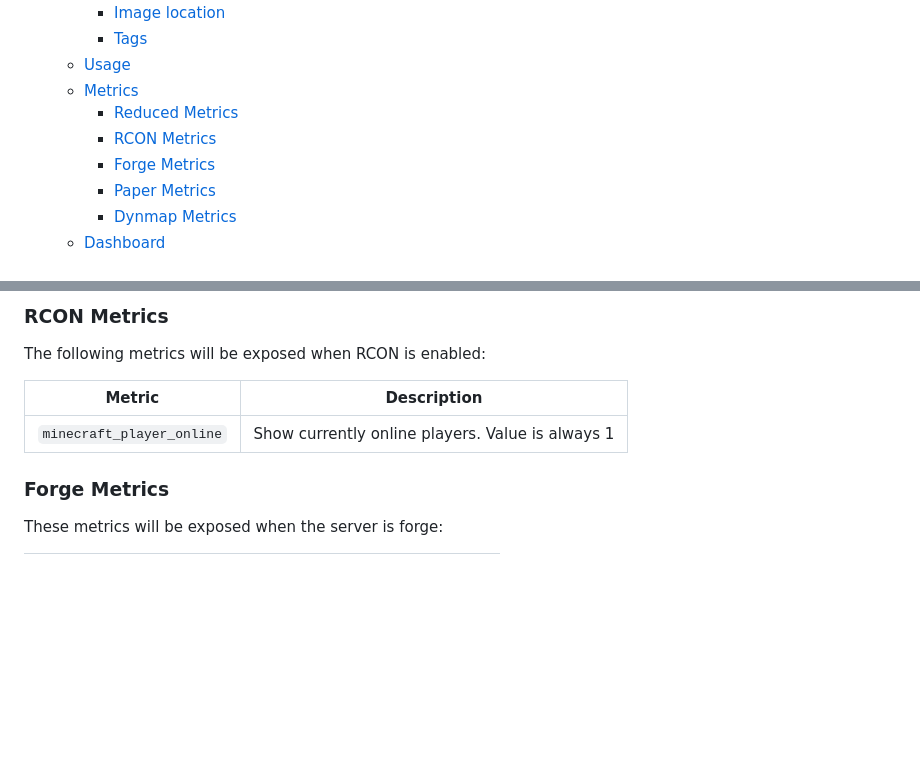
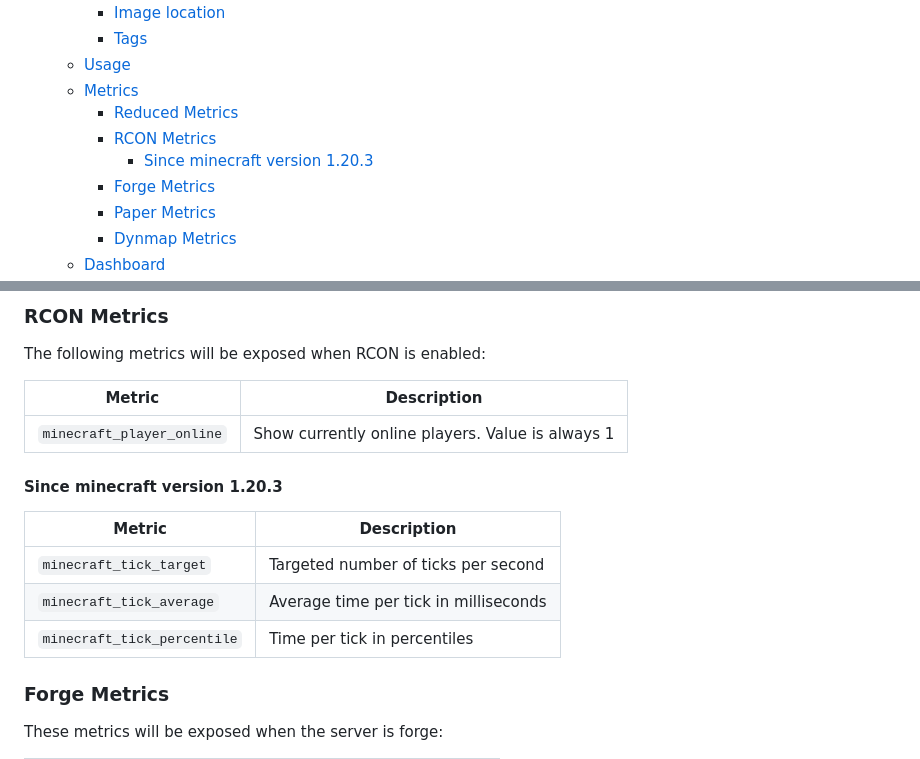
Before and after one commit to heathcliff26/minecraft-exporter, a Markdown page: README.md, 2 parts joined by grey strips. GitHub-like rendering; blank space fills up the shorter version.

Commit message:
README.md: Add new tick metrics to table
Signed-off-by: Heathcliff <heathcliff@heathcliff.eu>

```diff
--- a/README.md
+++ b/README.md
@@ -26,6 +26,7 @@ There is zero compatibility to the other exporter.
   - [Metrics](#metrics)
     - [Reduced Metrics](#reduced-metrics)
     - [RCON Metrics](#rcon-metrics)
+      - [Since minecraft version 1.20.3](#since-minecraft-version-1203)
     - [Forge Metrics](#forge-metrics)
     - [Paper Metrics](#paper-metrics)
     - [Dynmap Metrics](#dynmap-metrics)
@@ -117,6 +118,15 @@ The following metrics will be exposed when RCON is enabled:
 | ------------------------- | ------------------------------------------------ |
 | `minecraft_player_online` | Show currently online players. Value is always 1 |
 
+#### Since minecraft version 1.20.3
+
+| Metric                      | Description                           |
+| --------------------------- | ------------------------------------- |
+| `minecraft_tick_target`     | Targeted number of ticks per second   |
+| `minecraft_tick_average`    | Average time per tick in milliseconds |
+| `minecraft_tick_percentile` | Time per tick in percentiles          |
+
+
 ### Forge Metrics
 
 These metrics will be exposed when the server is forge:
```
Also changed, not shown: other parts of README.md (+1 -1 lines).
